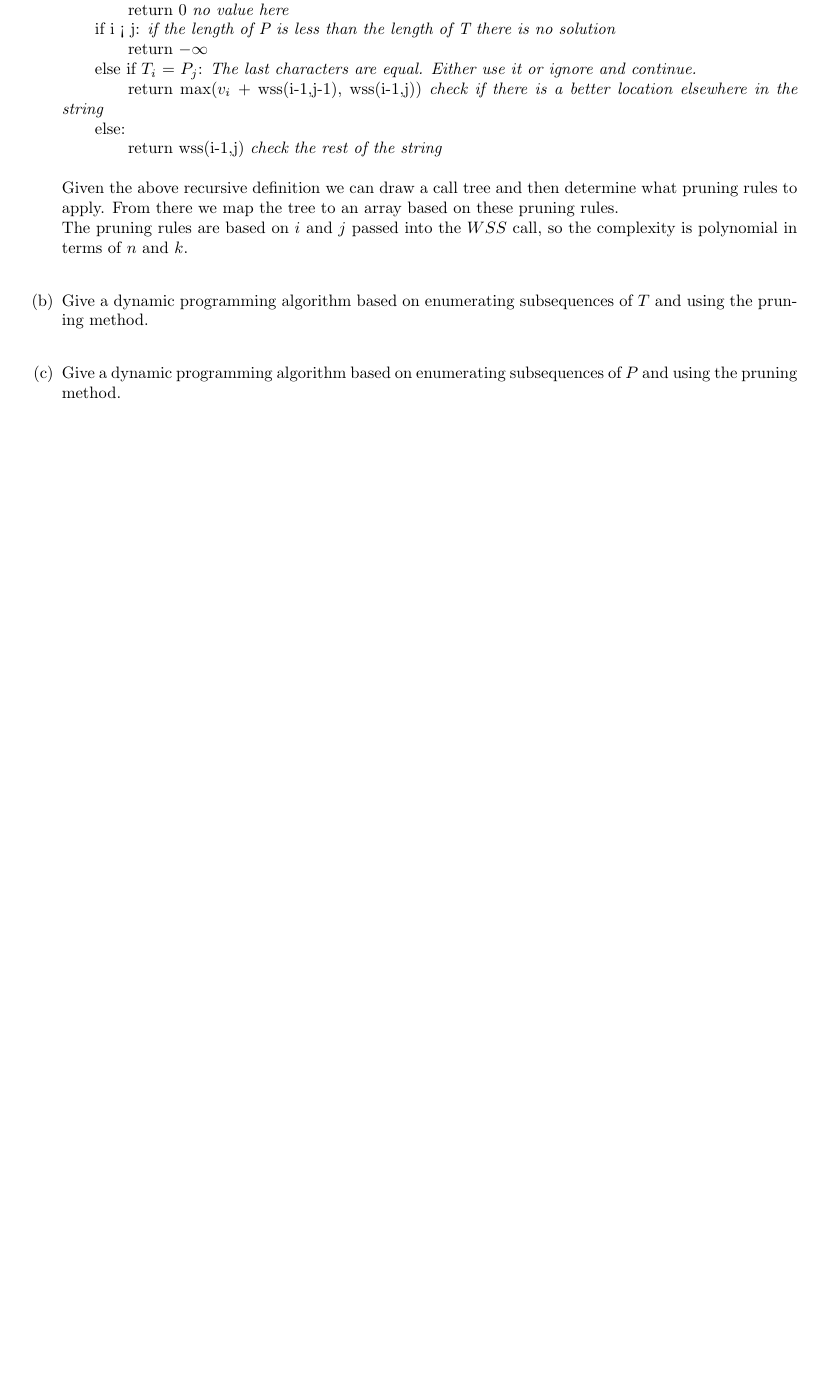
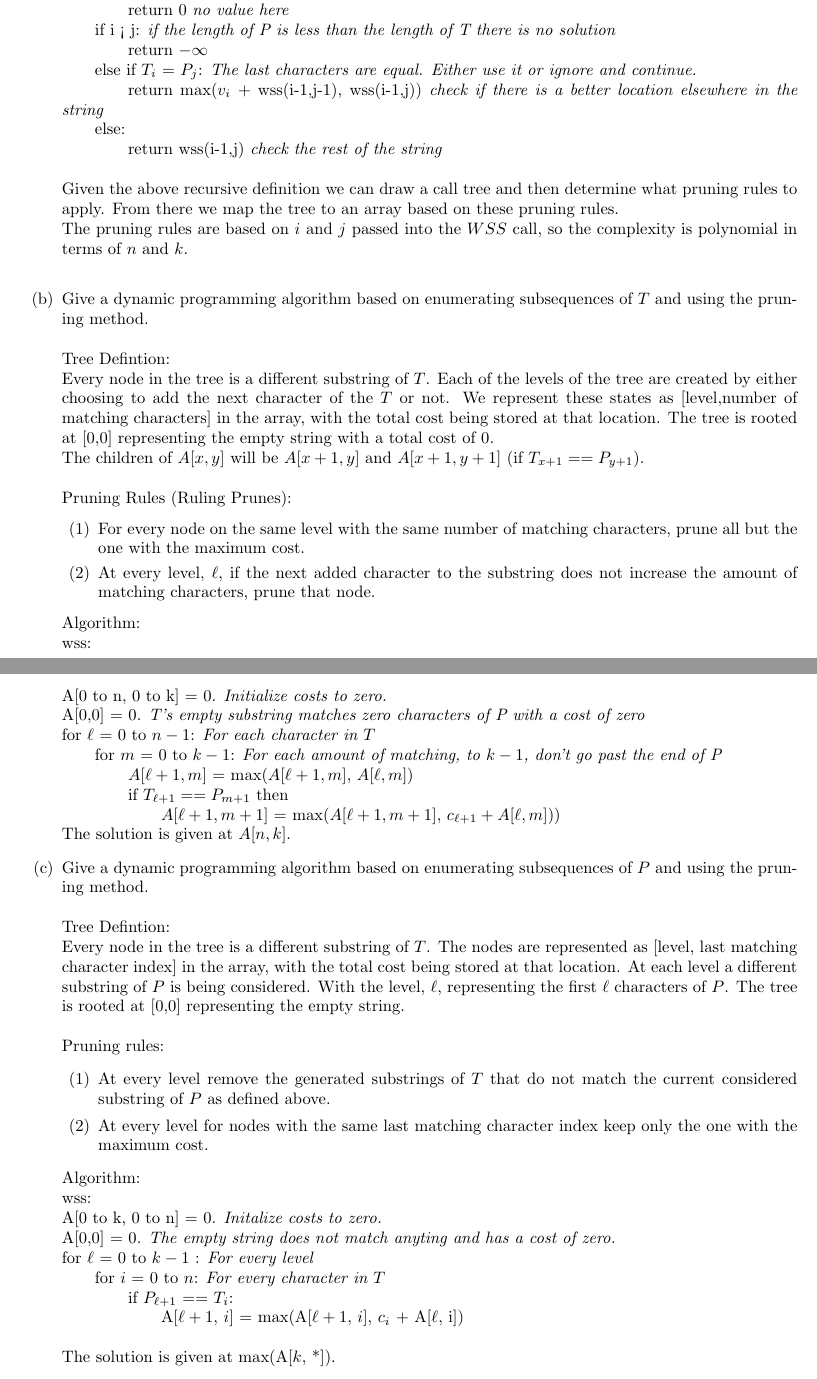
Before and after one commit to melvingm101/CS1510, a LaTeX problem sheet (hw16.tex): part of the page before the commit and two parts of pages 1 and 2 of 2 after it, the two joined at a grey line, cut so that both start at the same text, the shorter picture padded with empty space. Compiled offline with pdfLaTeX.

Commit message:
20 is done bitches

```diff
--- a/hw16.tex
+++ b/hw16.tex
@@ -48,7 +48,54 @@
 					is polynomial in terms of $n$ and $k$.\\
 		\item[(b)]	Give a dynamic programming algorithm based on enumerating subsequences of $T$ and using the
 					pruning method.\\
+					\\
+					Tree Defintion:\\
+					Every node in the tree is a different substring of $T$. Each of the levels of the tree are created
+					by either choosing to add the next character of the $T$ or not. We represent these states as
+					[level,number of matching characters] in the array, with the total cost being stored at that location.
+					The tree is rooted at [0,0] representing the empty string with a total cost of 0.\\
+					The children of $A[x,y]$ will be $A[x+1,y]$ and $A[x+1,y+1]$ (if $T_{x+1} == P_{y+1}$).\\
+					\\
+					Pruning Rules (Ruling Prunes):
+					\begin{enumerate}
+						\item[(1)] For every node on the same level with the same number of matching characters, prune all
+						but the one with the maximum cost.
+						\item[(2)] At every level, $\ell$, if the next added character to the substring does not increase the
+						amount of matching characters, prune that node.
+					\end{enumerate}
+					Algorithm:\\
+					wss:\\
+					A[0 to n, 0 to k] = 0. \emph{Initialize costs to zero.}\\
+					A[0,0] = 0. \emph{T's empty substring matches zero characters of P with a cost of zero}\\
+					for $\ell$ = 0 to $n-1$: \emph{For each character in $T$}\\
+					\tab for $m$ = 0 to $k-1$: \emph{For each amount of matching, to $k-1$, don't go past the end of P}\\
+					\tabb $A[\ell+1,m]$ = max($A[\ell+1,m]$, $A[\ell,m]$)\\
+					\tabb if $T_{\ell+1} == P_{m+1}$ then\\
+					\tabbb $A[\ell+1,m+1]$ = max($A[\ell+1,m+1]$, $c_{\ell+1} + A[\ell,m])$)\\
+					The solution is given at $A[n,k]$.
 		\item[(c)]	Give a dynamic programming algorithm based on enumerating subsequences of $P$ and using the
-					pruning method.
+					pruning method.\\
+					\\
+					Tree Defintion:\\
+					Every node in the tree is a different substring of $T$. The nodes are represented as [level, last matching character index]
+					in the array, with the total cost being stored at that location. At each level a different substring of $P$ is being considered.
+					With the level, $\ell$, representing the first $\ell$ characters of $P$. The tree is rooted at [0,0] representing the empty string.\\
+					\\
+					Pruning rules:
+					\begin{enumerate}
+						\item[(1)] At every level remove the generated substrings of $T$ that do not match the current considered substring of $P$ as defined
+						above.
+						\item[(2)] At every level for nodes with the same last matching character index keep only the one with the maximum cost.
+					\end{enumerate}
+					Algorithm:\\
+					wss:\\
+					A[0 to k, 0 to n] = 0. \emph{Initalize costs to zero.}\\
+					A[0,0] = 0. \emph{The empty string does not match anyting and has a cost of zero.}\\
+					for $\ell$ = 0 to $k-1$ : \emph{For every level}\\
+					\tab for $i$ = 0 to $n$: \emph{For every character in $T$}\\
+					\tabb if $P_{\ell+1}$ == $T_{i}$:\\
+					\tabbb A[$\ell+1$, $i$] = max(A[$\ell+1$, $i$], $c_{i}$ + A[$\ell$, i])\\
+					\\
+					The solution is given at max(A[$k$, *]).
 	\end{enumerate}
 \end{document}
```
Also changed, not shown: hw16.pdf.
